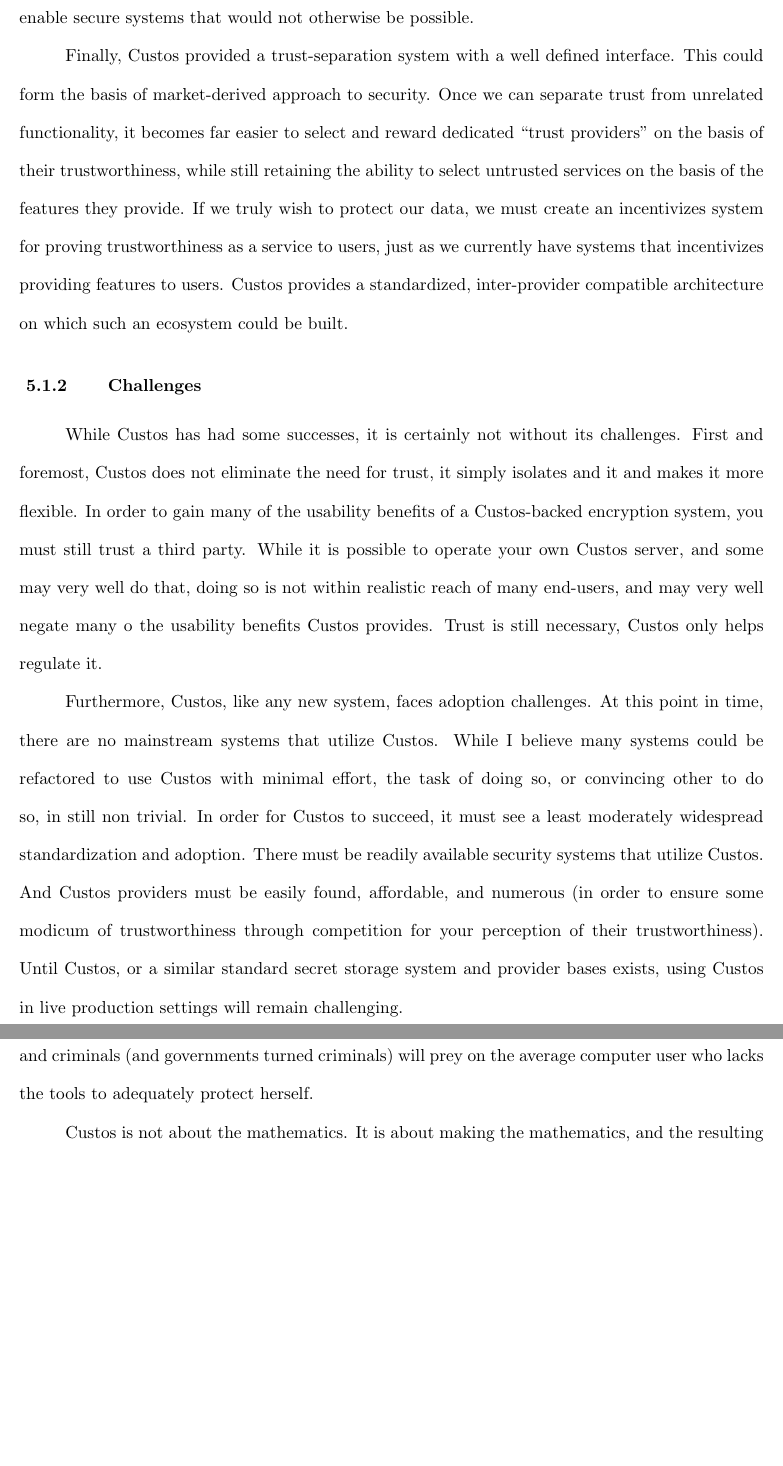
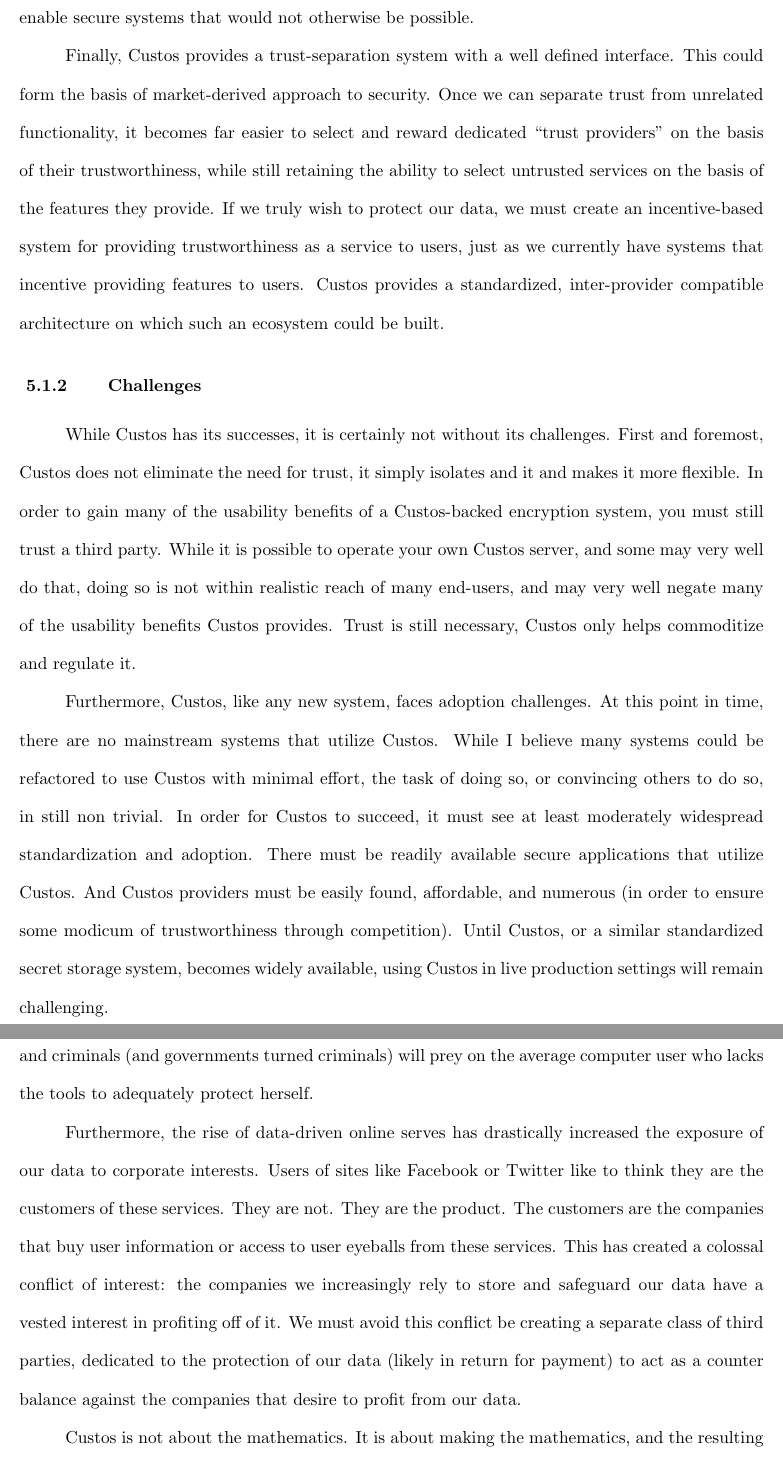
Before and after one commit to asayler/sayler-masters-thesis, a LaTeX thesis (masters.tex, which reads chap_conclusion.tex): two parts of pages 86 and 89 of 97 before the commit and two parts of pages 86 and 89 of 98 after it, joined at a grey line, cut so that both start at the same text, the shorter picture padded with empty space. Compiled offline with pdfLaTeX.

Commit message:
Minor conclusion edits

```diff
--- a/chap_conclusion.tex
+++ b/chap_conclusion.tex
@@ -73,43 +73,42 @@
 protect my own data has shown it to enable secure systems that would
 not otherwise be possible.
 
-Finally, Custos provided a trust-separation system with a well defined
+Finally, Custos provides a trust-separation system with a well defined
 interface. This could form the basis of market-derived approach to
 security. Once we can separate trust from unrelated functionality, it
 becomes far easier to select and reward dedicated ``trust providers''
 on the basis of their trustworthiness, while still retaining the
 ability to select untrusted services on the basis of the features they
 provide. If we truly wish to protect our data, we must create an
-incentivizes system for proving trustworthiness as a service to users,
-just as we currently have systems that incentivizes providing features
-to users. Custos provides a standardized, inter-provider compatible
-architecture on which such an ecosystem could be built.
+incentive-based system for providing trustworthiness as a service to
+users, just as we currently have systems that incentive providing
+features to users. Custos provides a standardized, inter-provider
+compatible architecture on which such an ecosystem could be built.
 
 \subsection{Challenges}
 
-While Custos has had some successes, it is certainly not without its
+While Custos has its successes, it is certainly not without its
 challenges. First and foremost, Custos does not eliminate the need for
 trust, it simply isolates and it and makes it more flexible. In order
 to gain many of the usability benefits of a Custos-backed encryption
 system, you must still trust a third party. While it is possible to
 operate your own Custos server, and some may very well do that, doing
 so is not within realistic reach of many end-users, and may very well
-negate many o the usability benefits Custos provides. Trust is still
-necessary, Custos only helps regulate it.
+negate many of the usability benefits Custos provides. Trust is still
+necessary, Custos only helps commoditize and regulate it.
 
 Furthermore, Custos, like any new system, faces adoption
 challenges. At this point in time, there are no mainstream systems
 that utilize Custos. While I believe many systems could be refactored
 to use Custos with minimal effort, the task of doing so, or convincing
-other to do so, in still non trivial. In order for Custos to succeed,
-it must see a least moderately widespread standardization and
-adoption. There must be readily available security systems that
+others to do so, in still non trivial. In order for Custos to succeed,
+it must see at least moderately widespread standardization and
+adoption. There must be readily available secure applications that
 utilize Custos. And Custos providers must be easily found, affordable,
 and numerous (in order to ensure some modicum of trustworthiness
-through competition for your perception of their
-trustworthiness). Until Custos, or a similar standard secret storage
-system and provider bases exists, using Custos in live production
-settings will remain challenging.
+through competition). Until Custos, or a similar standardized secret
+storage system, becomes widely available, using Custos in live
+production settings will remain challenging.
 
 The performance overhead of using Custos is also not well
 understood. For many end-user applications, raw performance is not the
@@ -210,6 +209,19 @@
 criminals (and governments turned criminals) will prey on the average
 computer user who lacks the tools to adequately protect herself.
 
+Furthermore, the rise of data-driven online serves has drastically
+increased the exposure of our data to corporate interests. Users of
+sites like Facebook or Twitter like to think they are the customers of
+these services. They are not. They are the product. The customers are
+the companies that buy user information or access to user eyeballs
+from these services. This has created a colossal conflict of interest:
+the companies we increasingly rely to store and safeguard our data
+have a vested interest in profiting off of it. We must avoid this
+conflict be creating a separate class of third parties, dedicated to
+the protection of our data (likely in return for payment) to act as a
+counter balance against the companies that desire to profit from our
+data.
+
 Custos is not about the mathematics. It is about making the
 mathematics, and the resulting encryption techniques, available to
 everyone. It is about increasing security through the commoditization
```
Also changed, not shown: chap_conclusion.tex (74 more changed lines).
